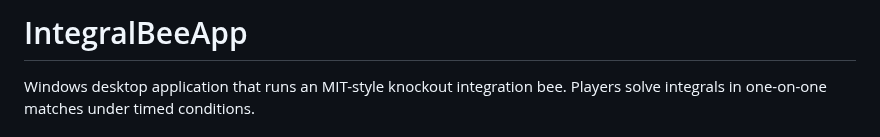
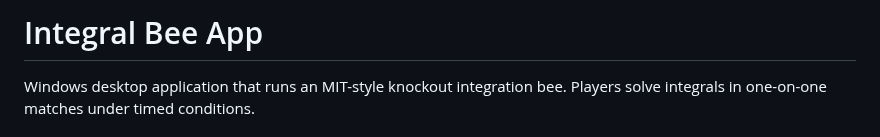
Before and after one commit to Dinu-Filip/IntegralBeeApp, a Markdown page: README.md, the part around the change. Rendered like a GitHub page.

Commit message:
Fix readme title

```diff
--- a/README.md
+++ b/README.md
@@ -1,4 +1,4 @@
-# IntegralBeeApp
+# Integral Bee App
 
 Windows desktop application that runs an MIT-style knockout integration bee. Players solve integrals in one-on-one matches under timed conditions.
 
```
